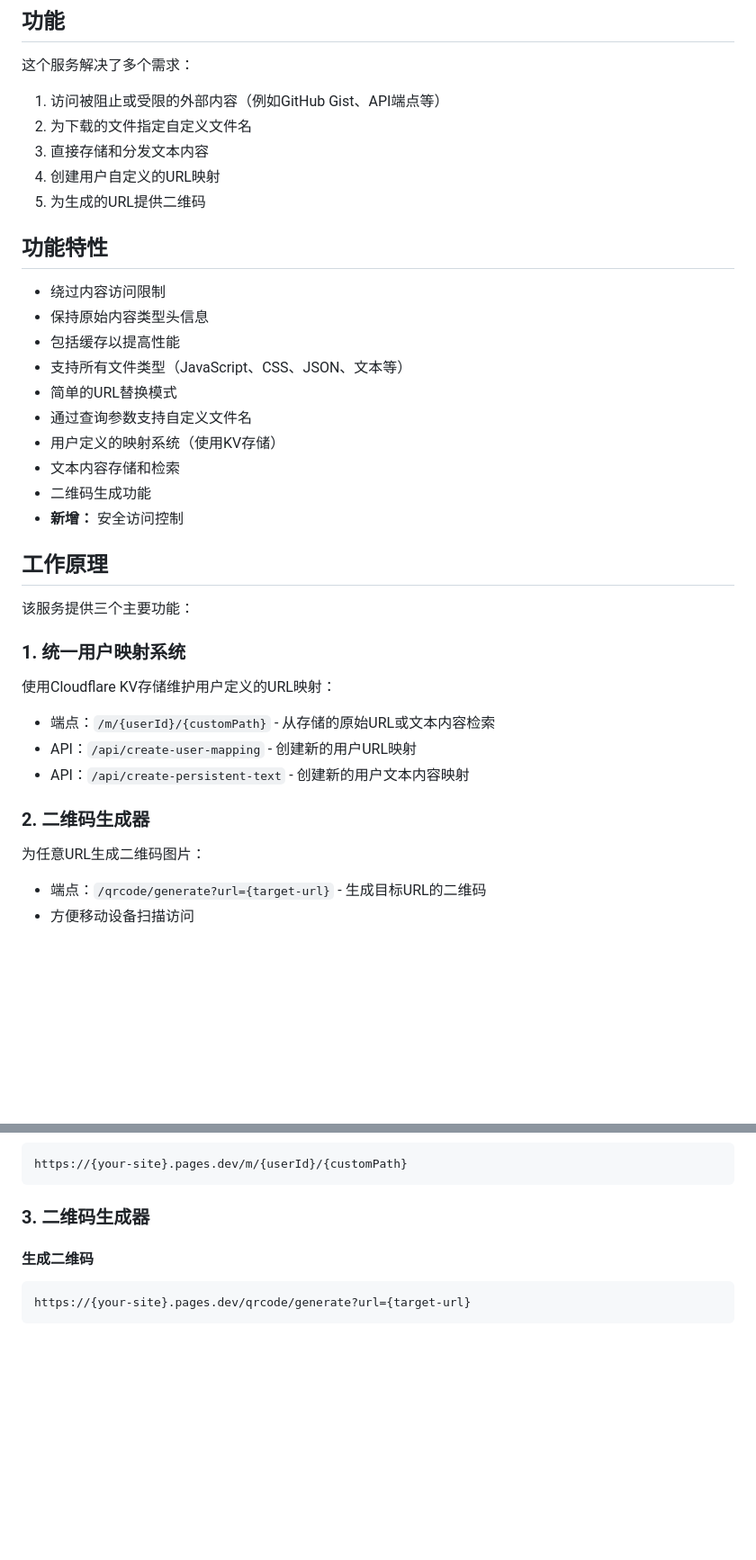
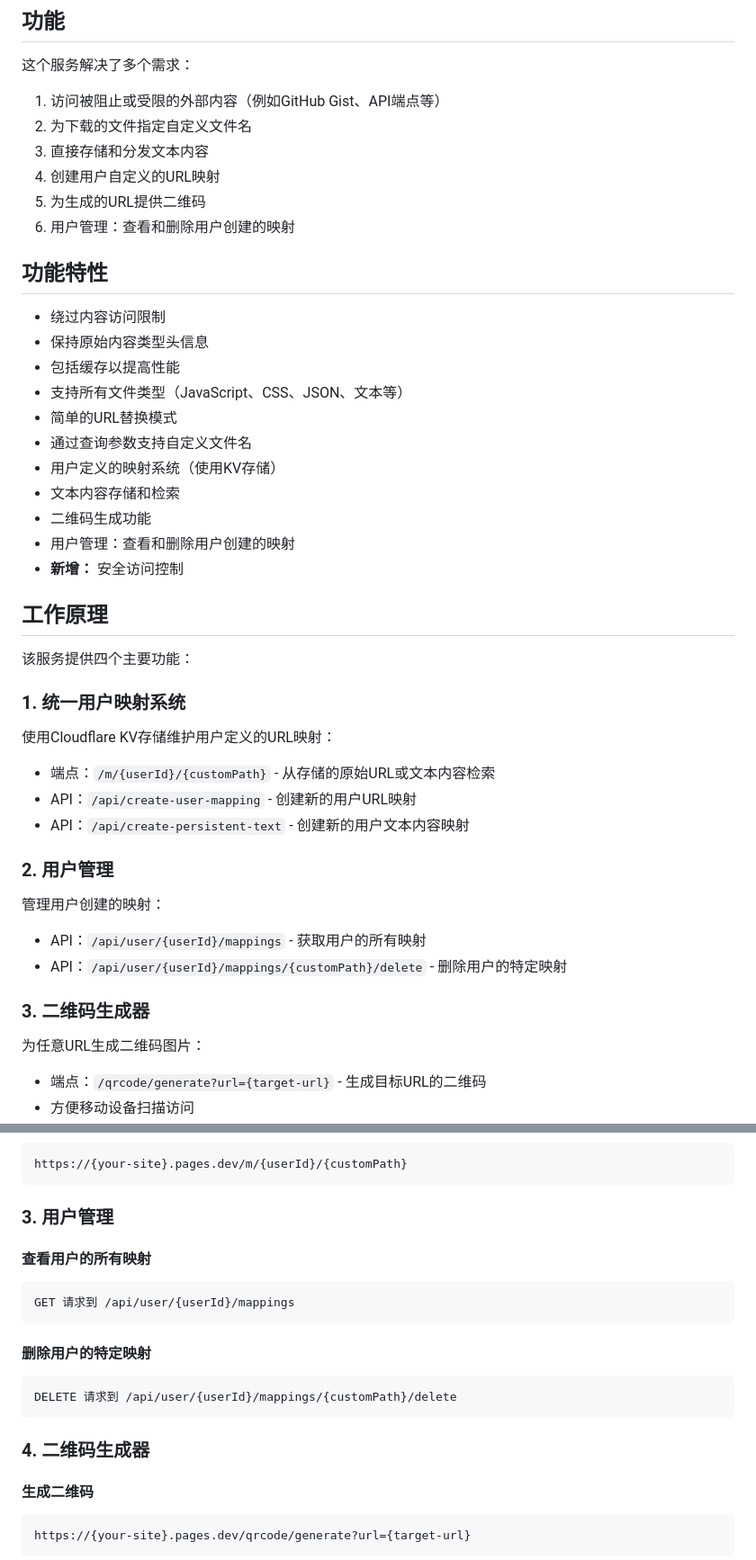
Before and after one commit to zhangzhongxin1999/URL-Redirect, a Markdown page: README.md, 2 parts joined by grey strips. Shown at 90% size. GitHub-like rendering; blank space fills up the shorter version.

Commit message:
Update README with user management features

````diff
--- a/README.md
+++ b/README.md
@@ -10,6 +10,7 @@
 3. 直接存储和分发文本内容
 4. 创建用户自定义的URL映射
 5. 为生成的URL提供二维码
+6. 用户管理：查看和删除用户创建的映射
 
 ## 功能特性
 
@@ -22,11 +23,12 @@
 - 用户定义的映射系统（使用KV存储）
 - 文本内容存储和检索
 - 二维码生成功能
+- 用户管理：查看和删除用户创建的映射
 - **新增：** 安全访问控制
 
 ## 工作原理
 
-该服务提供三个主要功能：
+该服务提供四个主要功能：
 
 ### 1. 统一用户映射系统
 使用Cloudflare KV存储维护用户定义的URL映射：
@@ -34,7 +36,12 @@
 - API：`/api/create-user-mapping` - 创建新的用户URL映射
 - API：`/api/create-persistent-text` - 创建新的用户文本内容映射
 
-### 2. 二维码生成器
+### 2. 用户管理
+管理用户创建的映射：
+- API：`/api/user/{userId}/mappings` - 获取用户的所有映射
+- API：`/api/user/{userId}/mappings/{customPath}/delete` - 删除用户的特定映射
+
+### 3. 二维码生成器
 为任意URL生成二维码图片：
 - 端点：`/qrcode/generate?url={target-url}` - 生成目标URL的二维码
 - 方便移动设备扫描访问
@@ -86,7 +93,19 @@ POST 到 /api/create-persistent-text
 https://{your-site}.pages.dev/m/{userId}/{customPath}
 ```
 
-### 3. 二维码生成器
+### 3. 用户管理
+
+#### 查看用户的所有映射
+```
+GET 请求到 /api/user/{userId}/mappings
+```
+
+#### 删除用户的特定映射
+```
+DELETE 请求到 /api/user/{userId}/mappings/{customPath}/delete
+```
+
+### 4. 二维码生成器
 
 #### 生成二维码
 ```
````
